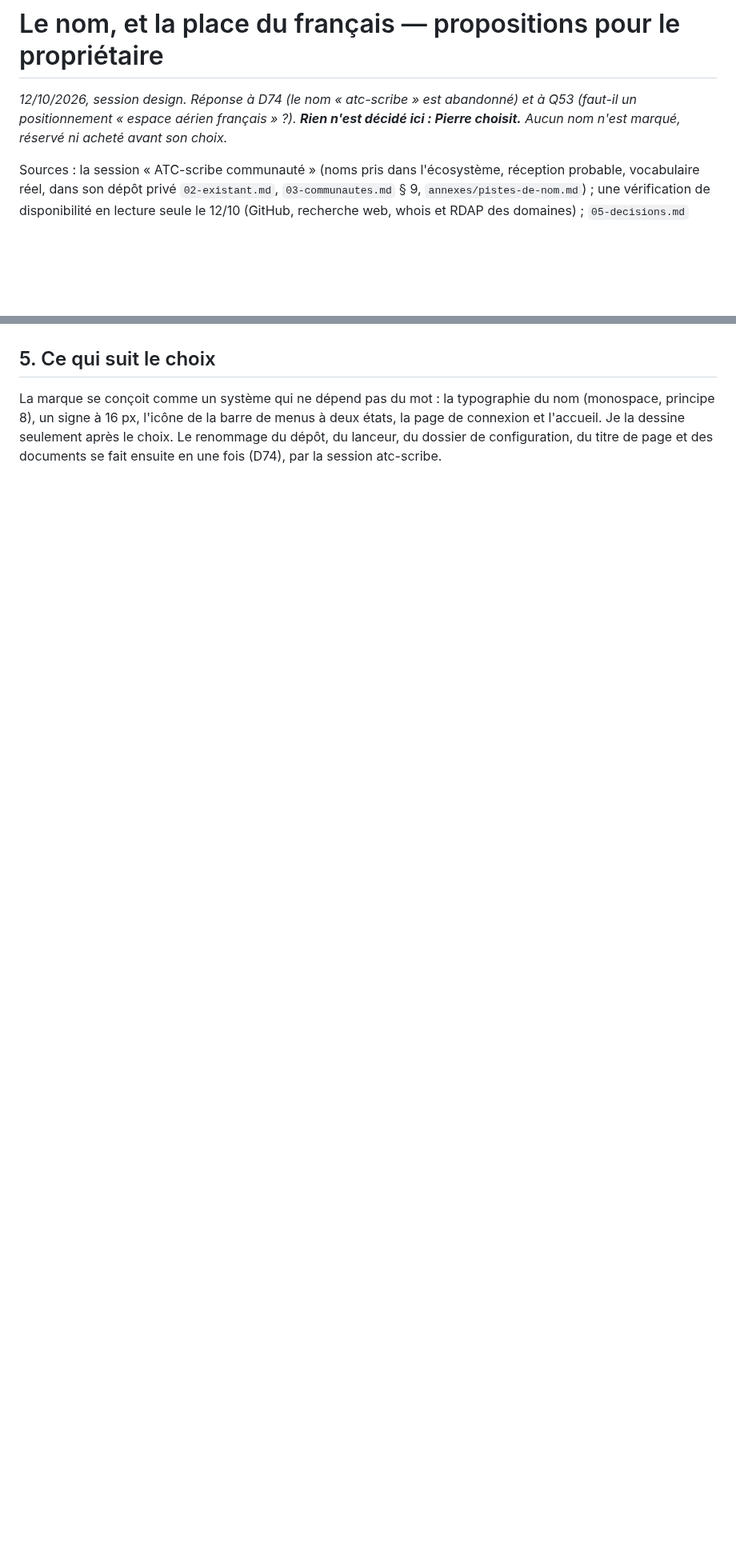
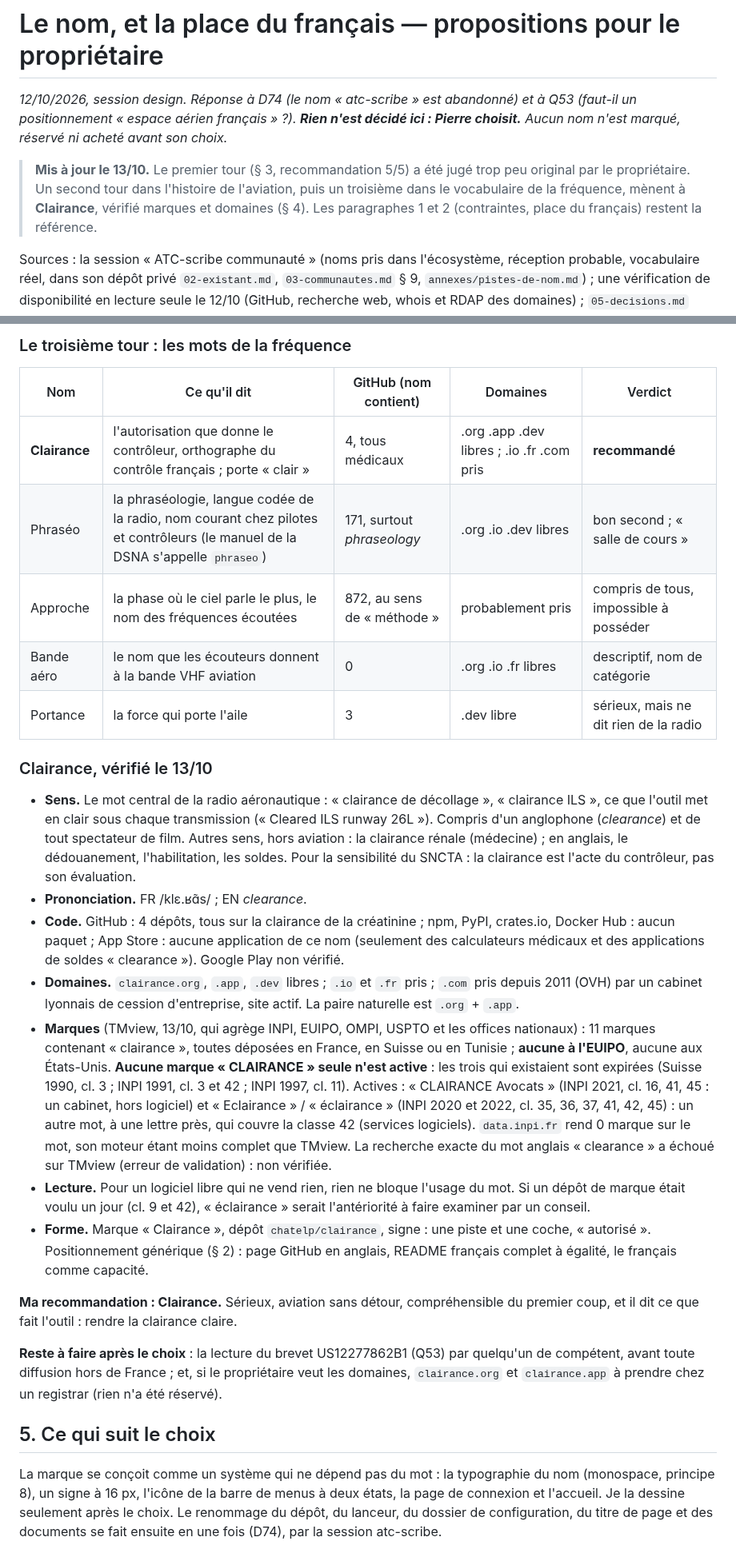
Before and after one commit to chatelp/atc-scribe, a Markdown page: docs-fr/design/00-nom.md, 2 parts joined by grey strips. Shown at 80% size. Drawn GitHub-style; blank space fills up the shorter version.

```diff
--- a/docs-fr/design/00-nom.md
+++ b/docs-fr/design/00-nom.md
@@ -3,6 +3,11 @@
 *12/10/2026, session design. Réponse à D74 (le nom « atc-scribe » est abandonné) et à Q53 (faut-il
 un positionnement « espace aérien français » ?). **Rien n'est décidé ici : Pierre choisit.** Aucun
 nom n'est marqué, réservé ni acheté avant son choix.*
+
+> **Mis à jour le 13/10.** Le premier tour (§ 3, recommandation 5/5) a été jugé trop peu original
+> par le propriétaire. Un second tour dans l'histoire de l'aviation, puis un troisième dans le
+> vocabulaire de la fréquence, mènent à **Clairance**, vérifié marques et domaines (§ 4). Les
+> paragraphes 1 et 2 (contraintes, place du français) restent la référence.
 
 Sources : la session « ATC-scribe communauté » (noms pris dans l'écosystème, réception probable,
 vocabulaire réel, dans son dépôt privé `02-existant.md`, `03-communautes.md` § 9,
@@ -183,3 +196,49 @@ Il garde aussi la porte ouverte au français assumé sans changer de nom : la m
+### Le troisième tour : les mots de la fréquence
+
+| Nom | Ce qu'il dit | GitHub (nom contient) | Domaines | Verdict |
+|---|---|---|---|---|
+| **Clairance** | l'autorisation que donne le contrôleur, orthographe du contrôle français ; porte « clair » | 4, tous médicaux | .org .app .dev libres ; .io .fr .com pris | **recommandé** |
+| Phraséo | la phraséologie, langue codée de la radio, nom courant chez pilotes et contrôleurs (le manuel de la DSNA s'appelle `phraseo`) | 171, surtout *phraseology* | .org .io .dev libres | bon second ; « salle de cours » |
+| Approche | la phase où le ciel parle le plus, le nom des fréquences écoutées | 872, au sens de « méthode » | probablement pris | compris de tous, impossible à posséder |
+| Bande aéro | le nom que les écouteurs donnent à la bande VHF aviation | 0 | .org .io .fr libres | descriptif, nom de catégorie |
+| Portance | la force qui porte l'aile | 3 | .dev libre | sérieux, mais ne dit rien de la radio |
+
+### Clairance, vérifié le 13/10
+
+- **Sens.** Le mot central de la radio aéronautique : « clairance de décollage », « clairance ILS »,
+  ce que l'outil met en clair sous chaque transmission (« Cleared ILS runway 26L »). Compris d'un
+  anglophone (*clearance*) et de tout spectateur de film. Autres sens, hors aviation : la clairance
+  rénale (médecine) ; en anglais, le dédouanement, l'habilitation, les soldes. Pour la sensibilité
+  du SNCTA : la clairance est l'acte du contrôleur, pas son évaluation.
+- **Prononciation.** FR /klɛ.ʁɑ̃s/ ; EN *clearance*.
+- **Code.** GitHub : 4 dépôts, tous sur la clairance de la créatinine ; npm, PyPI, crates.io,
+  Docker Hub : aucun paquet ; App Store : aucune application de ce nom (seulement des calculateurs
+  médicaux et des applications de soldes « clearance »). Google Play non vérifié.
+- **Domaines.** `clairance.org`, `.app`, `.dev` libres ; `.io` et `.fr` pris ; `.com` pris depuis
+  2011 (OVH) par un cabinet lyonnais de cession d'entreprise, site actif. La paire naturelle est
+  `.org` + `.app`.
+- **Marques** (TMview, 13/10, qui agrège INPI, EUIPO, OMPI, USPTO et les offices nationaux) :
+  11 marques contenant « clairance », toutes déposées en France, en Suisse ou en Tunisie ; **aucune
+  à l'EUIPO**, aucune aux États-Unis. **Aucune marque « CLAIRANCE » seule n'est active** : les
+  trois qui existaient sont expirées (Suisse 1990, cl. 3 ; INPI 1991, cl. 3 et 42 ; INPI 1997,
+  cl. 11). Actives : « CLAIRANCE Avocats » (INPI 2021, cl. 16, 41, 45 : un cabinet, hors
+  logiciel) et « Eclairance » / « éclairance » (INPI 2020 et 2022, cl. 35, 36, 37, 41, 42, 45) : un
+  autre mot, à une lettre près, qui couvre la classe 42 (services logiciels). `data.inpi.fr` rend
+  0 marque sur le mot, son moteur étant moins complet que TMview. La recherche exacte du mot
+  anglais « clearance » a échoué sur TMview (erreur de validation) : non vérifiée.
+- **Lecture.** Pour un logiciel libre qui ne vend rien, rien ne bloque l'usage du mot. Si un dépôt
+  de marque était voulu un jour (cl. 9 et 42), « éclairance » serait l'antériorité à faire examiner
+  par un conseil.
+- **Forme.** Marque « Clairance », dépôt `chatelp/clairance`, signe : une piste et une coche,
+  « autorisé ». Positionnement générique (§ 2) : page GitHub en anglais, README français complet à
+  égalité, le français comme capacité.
+
+**Ma recommandation : Clairance.** Sérieux, aviation sans détour, compréhensible du premier coup,
+et il dit ce que fait l'outil : rendre la clairance claire.
+
+**Reste à faire après le choix** : la lecture du brevet US12277862B1 (Q53) par quelqu'un de
+compétent, avant toute diffusion hors de France ; et, si le propriétaire veut les domaines,
+`clairance.org` et `clairance.app` à prendre chez un registrar (rien n'a été réservé).
 
 ## 5. Ce qui suit le choix
 
```
Also changed, not shown: other parts of docs-fr/design/00-nom.md (+23 -15 lines).
